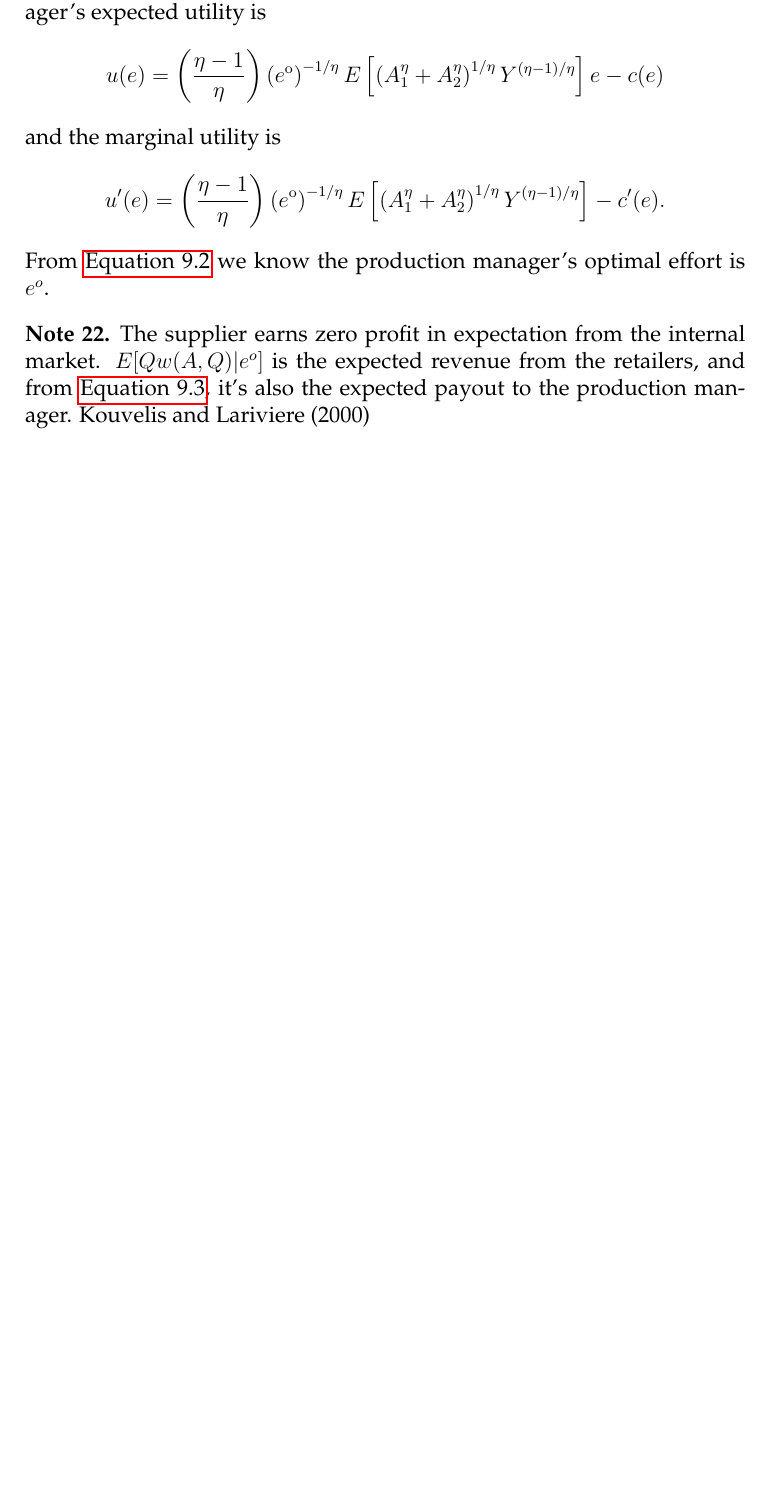
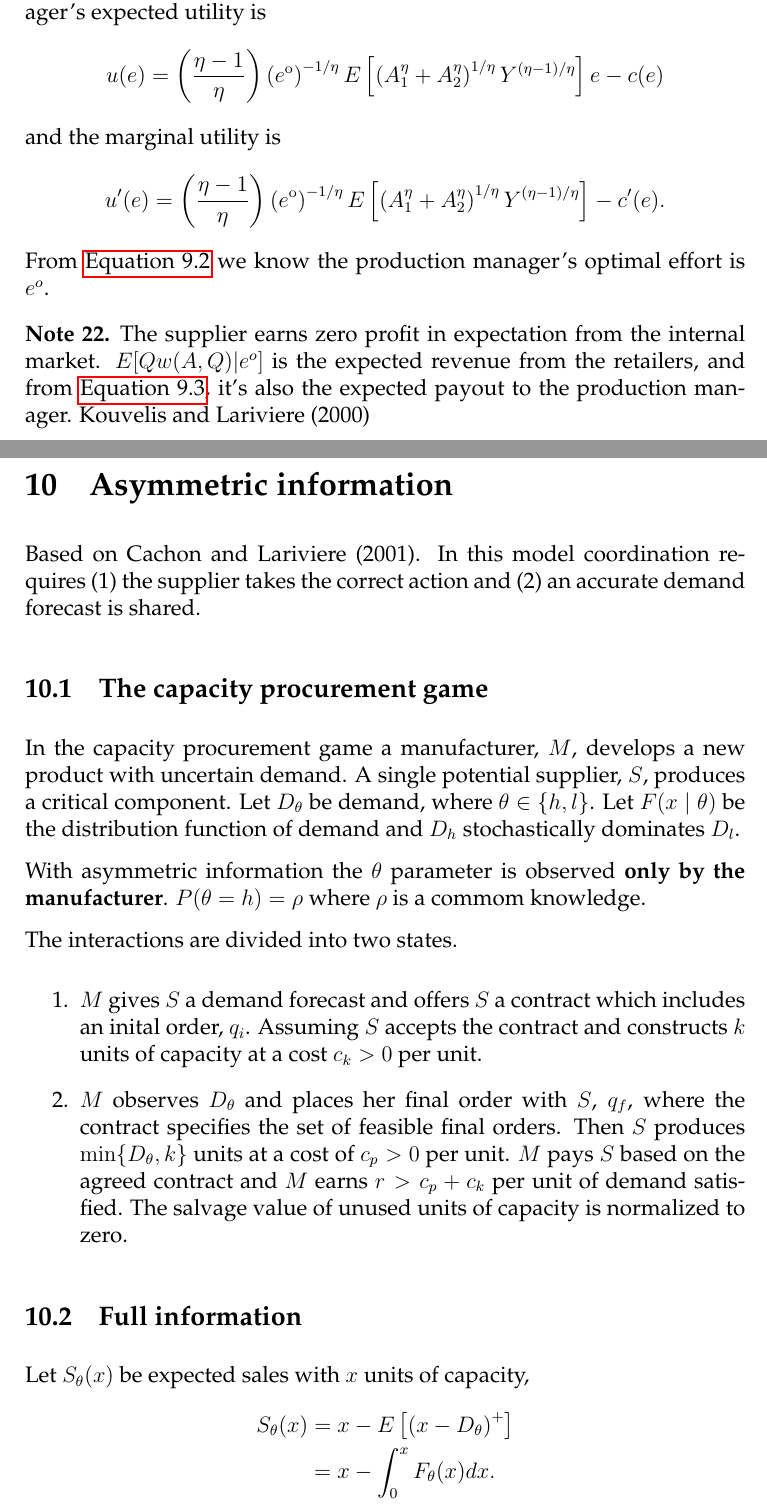
Before and after one commit to Jinyi-Liu/Notes, a LaTeX document (main.tex, which reads section/ch10.tex): part of page 36 of 36 before the commit and two parts of pages 36 and 37 of 39 after it, the two joined at a grey line, cut so that both start at the same text, the shorter picture padded with empty space. The pictures show the PDF file main.pdf that the author committed with the source.

Commit message:
Ch 10 cont.

```diff
--- a/section/ch10.tex
+++ b/section/ch10.tex
@@ -0,0 +1,49 @@
+\newpage
+\section{Asymmetric information}
+Based on Cachon and Lariviere (2001). In this model coordination requires (1) the supplier takes the correct action and (2) an accurate demand forecast is shared.
+
+\subsection{The capacity procurement game}
+In the capacity procurement game a manufacturer, $M$, develops a new product with uncertain demand. A single potential supplier, $S$, produces a critical component. Let $D_\theta$ be demand, where $\theta\in\{h,l\}$. Let $F(x\mid\theta)$ be the distribution function of demand and $D_h$ stochastically dominates $D_l$.
+
+With asymmetric information the $\theta$ parameter is observed \textbf{only by the manufacturer}. $P(\theta=h)=\rho$ where $\rho$ is a commom knowledge.
+
+The interactions are divided into two states.
+\begin{enumerate}
+    \item $M$ gives $S$ a demand forecast and offers $S$ a contract which includes an inital order, $q_i$. Assuming $S$ accepts the contract and constructs $k$ units of capacity at a cost $c_k>0$ per unit.
+    \item $M$ observes $D_\theta$ and places her final order with $S$, $q_f$, where the contract specifies the set of feasible final orders. Then $S$ produces $\min\{D_\theta,k\}$ units at a cost of $c_p>0$ per unit. $M$ pays $S$ based on the agreed contract and $M$ earns $r>c_p+c_k$ per unit of demand satisfied. The salvage value of unused units of capacity is normalized to zero.
+\end{enumerate}
+
+\subsection{Full information}
+Let $S_\theta(x)$ be expected sales with $x$ units of capacity,
+\begin{align*}
+    S_\theta(x)&=x-E\left[\left(x-D_\theta\right)^+\right]\\
+    &=x-\int_0^x F_\theta(x)dx.
+\end{align*}
+Let $\Omega_\theta(k)$ be the supply chain's expected profit with $k$ units of capacity,
+\begin{equation*}
+    \Omega_\theta(k)=(r-c_p)S_\theta(k)-c_k k.
+\end{equation*}
+Given that $\Omega_{\theta}(k)$ is concave, the optimal capacity, $k_{\theta}^{\mathrm{o}}$, satisfies the newsvendor critical ratio:
+$$
+\overline{F}_{\theta}\left(k_{\theta}^{\mathrm{o}}\right)=\frac{c_{k}}{r-c_{p}},
+$$
+Let $\Omega_\theta^o=\Omega_\theta(k_\theta^o)$. The supply chain can be coordinated with building $K_\theta^o$ units of capacity.
+
+Now consider the game between $M$ and $S$. Consider an options contract: $M$ purchases $q_i$ options for $w_o$ per option at state 1 and then pays $w_e$ to exercise each option at stage $2$. Hence, the expected transfer payment is
+\begin{equation*}
+    w_o q_i+w_e S_\theta(q_i).
+\end{equation*}
+
+Assuming $k=q_i$, the manufacturer's expected profit is
+\begin{equation*}
+    \Pi_\theta(q_i)=(r-w_e)S_\theta(q_i)-w_o q_i.
+\end{equation*}
+Then choose parameters such that $r-w_e=\lambda(r-c_p)$ and $w_o=\lambda c_k$ where $\lambda\in[0,1]$, we have
+\begin{equation*}
+    \Pi_\theta(q_i)=\lambda\Omega_\theta(q_i).
+\end{equation*}
+Hence, $q_i=k_\theta^o$ is the manufacturer's optimal order. It maximizes the supplier's profit, apparently confirming the initial $k=q_i$ assumption.
+
+However, the manufacturer \textbf{can't} be sure the supplier indeed builds $k=q_i$. Consider the following profit function for a supplier (assuming $k<q_i$) who \textbf{believe} demand is $\tau$,
+\begin{align*}
+    \pi(k,q_i,\tau)&=(w_e-c_p)s_\tau(k)+w_o q_i - c_k k\\
```
Also changed, not shown: main.tex (+3 -0 lines), main.pdf, section/ch10.tex (10 more changed lines), 3 other files.
